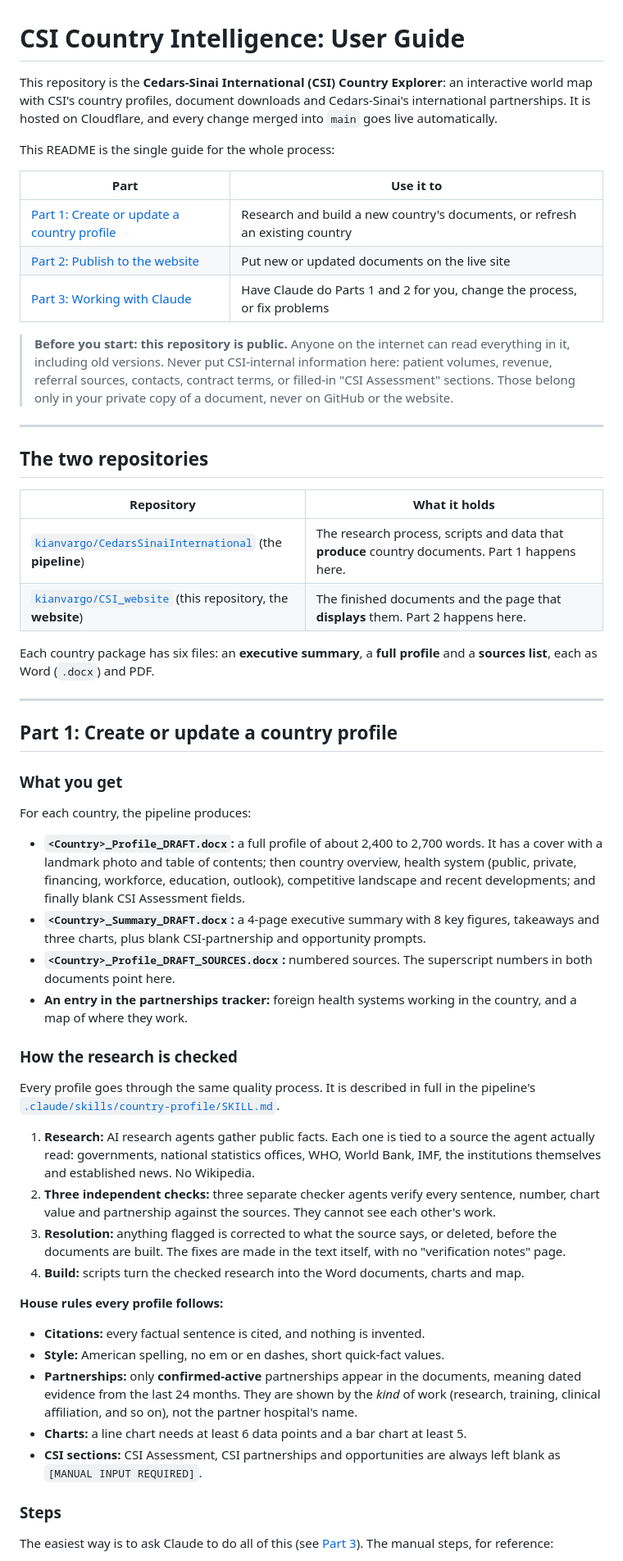
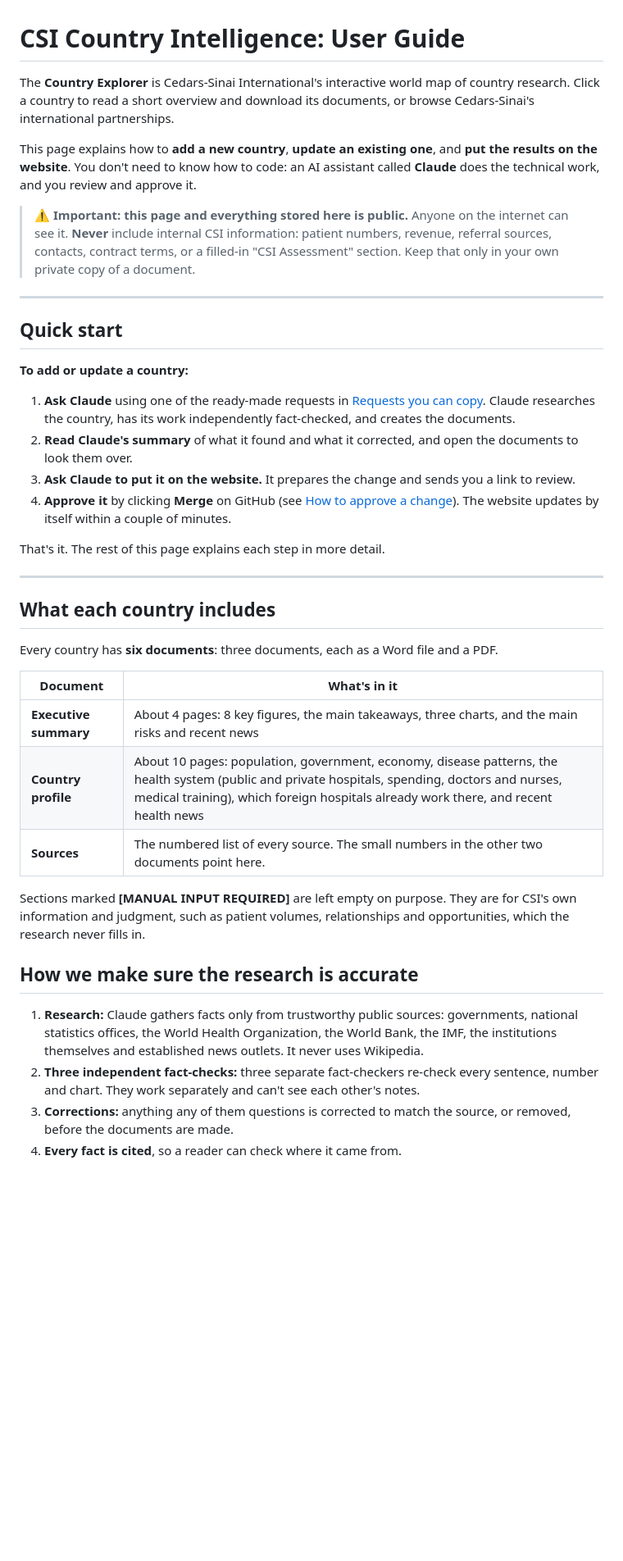
Before and after one commit to kianvargo/CSI_website, a Markdown page: README.md, the part around one of its changes. Shown at 82% size. Drawn GitHub-style; blank space fills up the shorter version.

```diff
--- a/README.md
+++ b/README.md
@@ -1,78 +1,58 @@
 # CSI Country Intelligence: User Guide
 
-This repository is the **Cedars-Sinai International (CSI) Country Explorer**: an interactive world map
-with CSI's country profiles, document downloads and Cedars-Sinai's international partnerships. It is
-hosted on Cloudflare, and every change merged into `main` goes live automatically.
+The **Country Explorer** is Cedars-Sinai International's interactive world map of country research.
+Click a country to read a short overview and download its documents, or browse Cedars-Sinai's
+international partnerships.
 
-This README is the single guide for the whole process:
+This page explains how to **add a new country**, **update an existing one**, and **put the results on
+the website**. You don't need to know how to code: an AI assistant called **Claude** does the
+technical work, and you review and approve it.
 
-| Part | Use it to |
-|---|---|
-| [Part 1: Create or update a country profile](#part-1-create-or-update-a-country-profile) | Research and build a new country's documents, or refresh an existing country |
-| [Part 2: Publish to the website](#part-2-publish-new-or-updated-files-to-the-website) | Put new or updated documents on the live site |
-| [Part 3: Working with Claude](#part-3-working-with-claude) | Have Claude do Parts 1 and 2 for you, change the process, or fix problems |
-
-> **Before you start: this repository is public.** Anyone on the internet can read everything in it,
-> including old versions. Never put CSI-internal information here: patient volumes, revenue, referral
-> sources, contacts, contract terms, or filled-in "CSI Assessment" sections. Those belong only in your
-> private copy of a document, never on GitHub or the website.
+> **⚠️ Important: this page and everything stored here is public.** Anyone on the internet can see it.
+> **Never** include internal CSI information: patient numbers, revenue, referral sources, contacts,
+> contract terms, or a filled-in "CSI Assessment" section. Keep that only in your own private copy of a
+> document.
 
 ---
 
-## The two repositories
+## Quick start
 
-| Repository | What it holds |
-|---|---|
-| [`kianvargo/CedarsSinaiInternational`](https://github.com/kianvargo/CedarsSinaiInternational) (the **pipeline**) | The research process, scripts and data that **produce** country documents. Part 1 happens here. |
-| [`kianvargo/CSI_website`](https://github.com/kianvargo/CSI_website) (this repository, the **website**) | The finished documents and the page that **displays** them. Part 2 happens here. |
+**To add or update a country:**
 
-Each country package has six files: an **executive summary**, a **full profile** and a **sources list**,
-each as Word (`.docx`) and PDF.
+1. **Ask Claude** using one of the ready-made requests in [Requests you can copy](#requests-you-can-copy).
+   Claude researches the country, has its work independently fact-checked, and creates the documents.
+2. **Read Claude's summary** of what it found and what it corrected, and open the documents to look them
+   over.
+3. **Ask Claude to put it on the website.** It prepares the change and sends you a link to review.
+4. **Approve it** by clicking **Merge** on GitHub (see [How to approve a change](#how-to-approve-a-change)).
+   The website updates by itself within a couple of minutes.
+
+That's it. The rest of this page explains each step in more detail.
 
 ---
 
-## Part 1: Create or update a country profile
+## What each country includes
 
-### What you get
+Every country has **six documents**: three documents, each as a Word file and a PDF.
 
-For each country, the pipeline produces:
-- **`<Country>_Profile_DRAFT.docx`:** a full profile of about 2,400 to 2,700 words. It has a cover with a
-  landmark photo and table of contents; then country overview, health system (public, private,
-  financing, workforce, education, outlook), competitive landscape and recent developments; and finally
-  blank CSI Assessment fields.
-- **`<Country>_Summary_DRAFT.docx`:** a 4-page executive summary with 8 key figures, takeaways and three
-  charts, plus blank CSI-partnership and opportunity prompts.
-- **`<Country>_Profile_DRAFT_SOURCES.docx`:** numbered sources. The superscript numbers in both
-  documents point here.
-- **An entry in the partnerships tracker:** foreign health systems working in the country, and a map of
-  where they work.
+| Document | What's in it |
+|---|---|
+| **Executive summary** | About 4 pages: 8 key figures, the main takeaways, three charts, and the main risks and recent news |
+| **Country profile** | About 10 pages: population, government, economy, disease patterns, the health system (public and private hospitals, spending, doctors and nurses, medical training), which foreign hospitals already work there, and recent health news |
+| **Sources** | The numbered list of every source. The small numbers in the other two documents point here. |
 
-### How the research is checked
+Sections marked **[MANUAL INPUT REQUIRED]** are left empty on purpose. They are for CSI's own
+information and judgment, such as patient volumes, relationships and opportunities, which the research
+never fills in.
 
-Every profile goes through the same quality process. It is described in full in the pipeline's
-[`.claude/skills/country-profile/SKILL.md`](https://github.com/kianvargo/CedarsSinaiInternational/blob/main/.claude/skills/country-profile/SKILL.md).
+## How we make sure the research is accurate
 
-1. **Research:** AI research agents gather public facts. Each one is tied to a source the agent actually
-   read: governments, national statistics offices, WHO, World Bank, IMF, the institutions themselves and
-   established news. No Wikipedia.
-2. **Three independent checks:** three separate checker agents verify every sentence, number, chart
-   value and partnership against the sources. They cannot see each other's work.
-3. **Resolution:** anything flagged is corrected to what the source says, or deleted, before the
-   documents are built. The fixes are made in the text itself, with no "verification notes" page.
-4. **Build:** scripts turn the checked research into the Word documents, charts and map.
+1. **Research:** Claude gathers facts only from trustworthy public sources: governments, national
+   statistics offices, the World Health Organization, the World Bank, the IMF, the institutions
+   themselves and established news outlets. It never uses Wikipedia.
+2. **Three independent fact-checks:** three separate fact-checkers re-check every sentence, number and
+   chart. They work separately and can't see each other's notes.
+3. **Corrections:** anything any of them questions is corrected to match the source, or removed, before
+   the documents are made.
+4. **Every fact is cited**, so a reader can check where it came from.
 
-**House rules every profile follows:**
-- **Citations:** every factual sentence is cited, and nothing is invented.
-- **Style:** American spelling, no em or en dashes, short quick-fact values.
-- **Partnerships:** only **confirmed-active** partnerships appear in the documents, meaning dated evidence
-  from the last 24 months. They are shown by the *kind* of work (research, training, clinical
-  affiliation, and so on), not the partner hospital's name.
-- **Charts:** a line chart needs at least 6 data points and a bar chart at least 5.
-- **CSI sections:** CSI Assessment, CSI partnerships and opportunities are always left blank as
-  `[MANUAL INPUT REQUIRED]`.
-
-### Steps
-
-The easiest way is to ask Claude to do all of this (see [Part 3](#part-3-working-with-claude)). The manual
-steps, for reference:
-
```
Also changed, not shown: other parts of README.md (+184 -192 lines).
